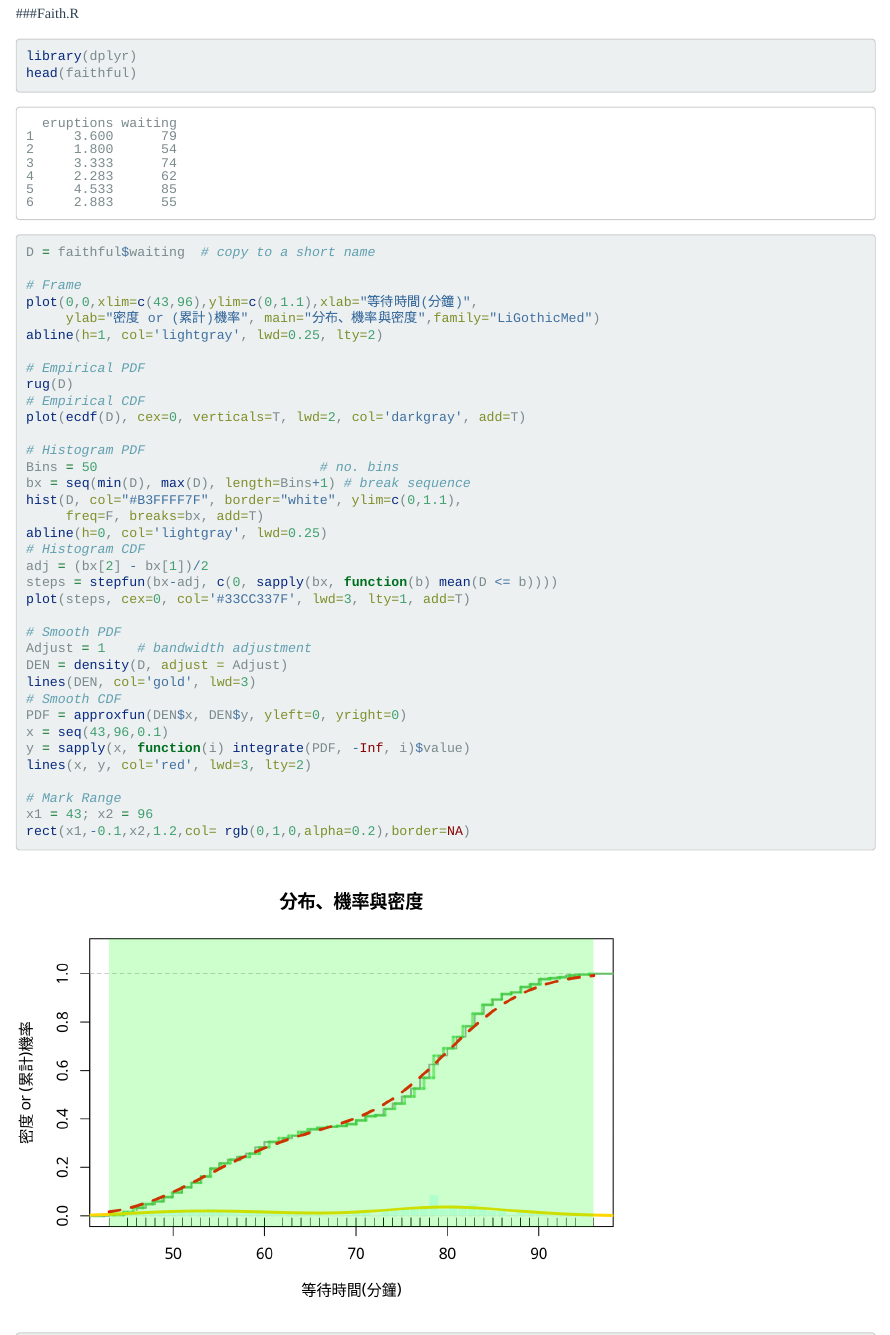
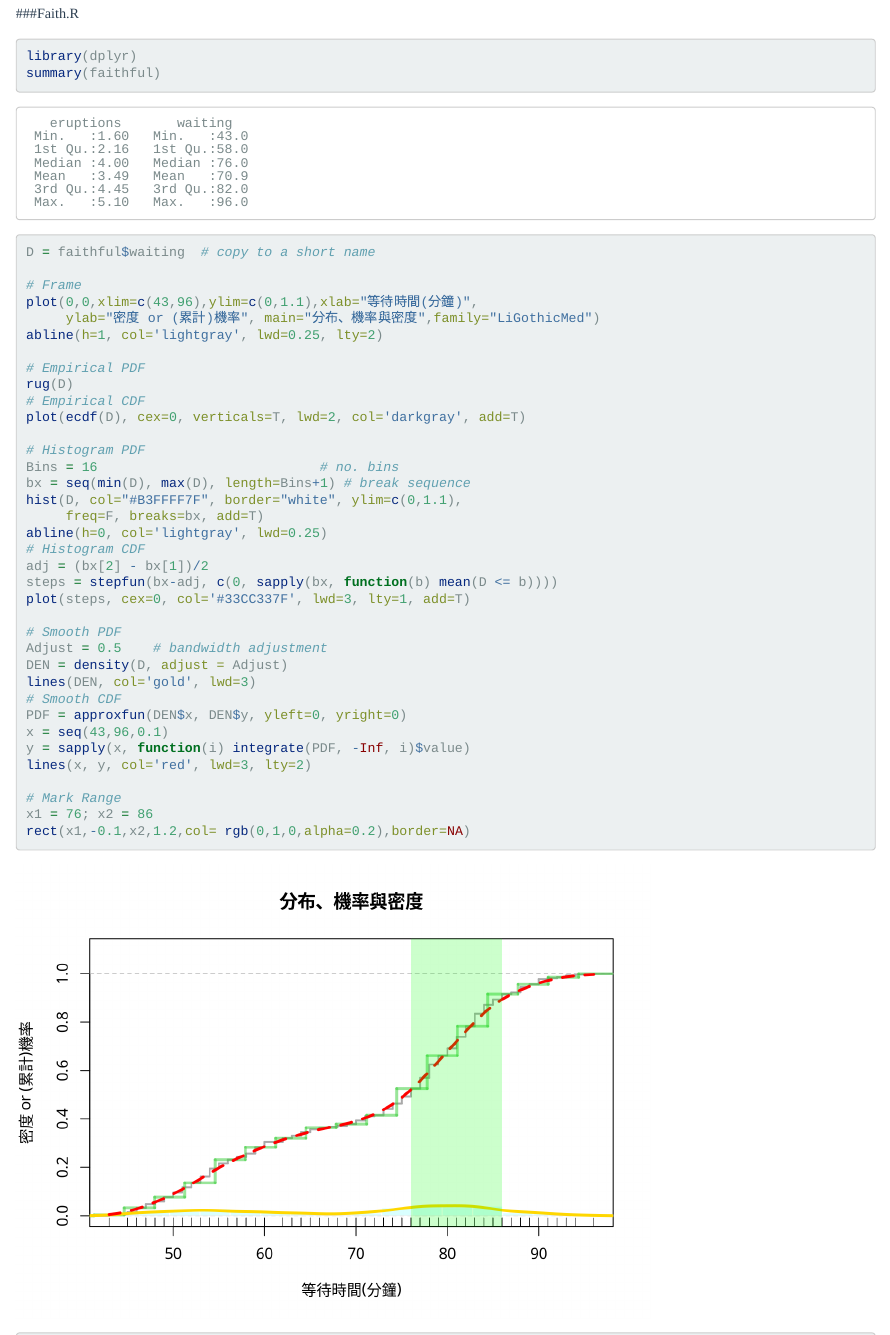
Before and after one commit to 2019BAR/Group18, an R Markdown document (unit06/AS6-2.rmd): the page in a window 1100 px wide, from 4220 px down, and a second part further down, joined at a grey line. Rendered offline with R 4.5, knitr and Pandoc, with nearby package versions; code that draws random numbers runs with fixed seeds of ours.

Commit message:
修改binwidth 跟 Adjust

````diff
--- a/unit06/AS6-2.rmd
+++ b/unit06/AS6-2.rmd
@@ -220,7 +220,7 @@ get_value / pay_value
 
 ```{r}
 library(dplyr)
-head(faithful)
+summary(faithful)
 D = faithful$waiting  # copy to a short name
 
 # Frame
@@ -234,7 +234,7 @@ rug(D)
 plot(ecdf(D), cex=0, verticals=T, lwd=2, col='darkgray', add=T)
 
 # Histogram PDF
-Bins = 50                            # no. bins
+Bins = 16                            # no. bins
 bx = seq(min(D), max(D), length=Bins+1) # break sequence
 hist(D, col="#B3FFFF7F", border="white", ylim=c(0,1.1),
      freq=F, breaks=bx, add=T)
@@ -245,7 +245,7 @@ steps = stepfun(bx-adj, c(0, sapply(bx, function(b) mean(D <= b))))
 plot(steps, cex=0, col='#33CC337F', lwd=3, lty=1, add=T)
 
 # Smooth PDF
-Adjust = 1    # bandwidth adjustment
+Adjust = 0.5    # bandwidth adjustment
 DEN = density(D, adjust = Adjust)
 lines(DEN, col='gold', lwd=3)
 # Smooth CDF
@@ -255,17 +255,12 @@ y = sapply(x, function(i) integrate(PDF, -Inf, i)$value)
 lines(x, y, col='red', lwd=3, lty=2)
 
 # Mark Range
-x1 = 43; x2 = 96
+x1 = 76; x2 = 86
 rect(x1,-0.1,x2,1.2,col= rgb(0,1,0,alpha=0.2),border=NA)
 # x = seq(x1, x2, length=100)
 # polygon(c(x, x2, x1),  c(PDF(x), 0, 0), col="#FF99003F", border=NA)
 # Calculate Probability
 (integrate(PDF, x1, x2)$value)
 
-###############################
-rbinom(1000000, 1000, 0.2) %>% hist(breaks=100,freq=F)
-curve(dnorm(x,mean=200,sd=sqrt(160)), col='red', lwd=2, add=T)
-
-
 
 ```
````
Also changed, not shown: unit06/AS6-2.html, 1 other file.
